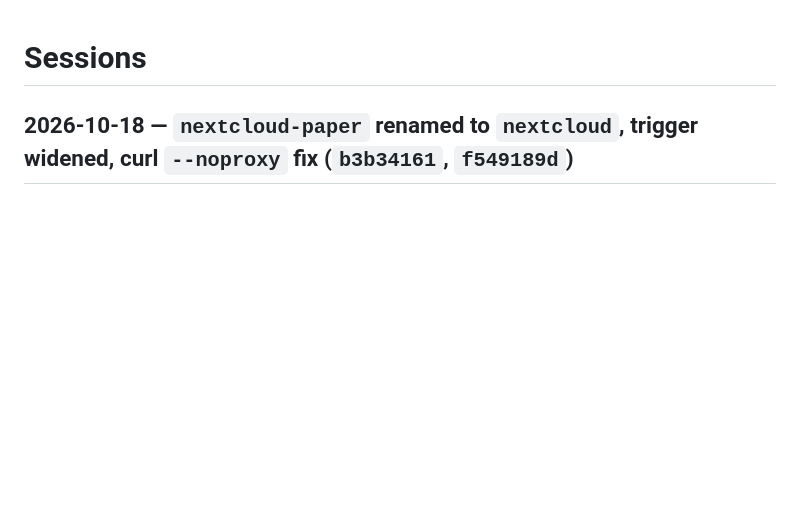
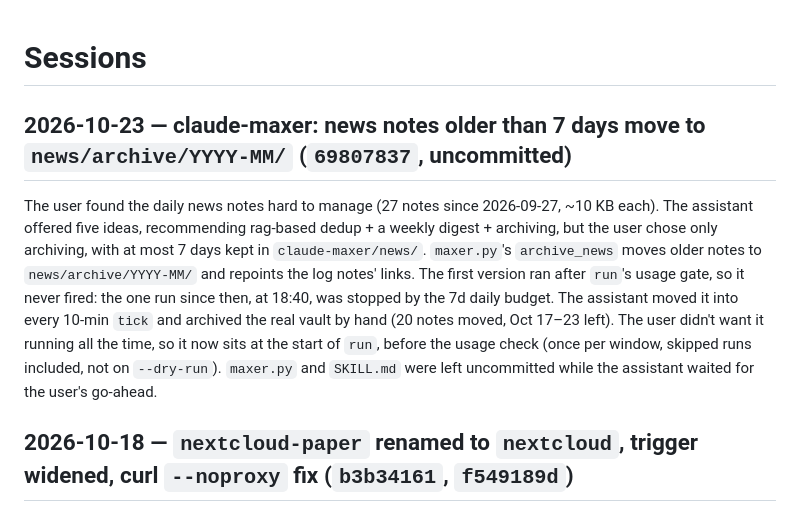
Before and after one commit to relidaning/lidaning-skills, a Markdown page: SESSION.md, the part around the change. Drawn GitHub-style; blank space fills up the shorter version.

Commit message:
notes: session summary
Written by the SessionEnd summarizer (claude/hooks/summarize-session.sh).

Co-Authored-By: Claude Opus 5.5 <noreply@anthropic.com>

```diff
--- a/SESSION.md
+++ b/SESSION.md
@@ -1,4 +1,6 @@
 # Sessions
+## 2026-10-23 — claude-maxer: news notes older than 7 days move to `news/archive/YYYY-MM/` (`69807837`, uncommitted)
+The user found the daily news notes hard to manage (27 notes since 2026-09-27, ~10 KB each). The assistant offered five ideas, recommending rag-based dedup + a weekly digest + archiving, but the user chose only archiving, with at most 7 days kept in `claude-maxer/news/`. `maxer.py`'s `archive_news` moves older notes to `news/archive/YYYY-MM/` and repoints the log notes' links. The first version ran after `run`'s usage gate, so it never fired: the one run since then, at 18:40, was stopped by the 7d daily budget. The assistant moved it into every 10-min `tick` and archived the real vault by hand (20 notes moved, Oct 17–23 left). The user didn't want it running all the time, so it now sits at the start of `run`, before the usage check (once per window, skipped runs included, not on `--dry-run`). `maxer.py` and `SKILL.md` were left uncommitted while the assistant waited for the user's go-ahead.
 ## 2026-10-18 — `nextcloud-paper` renamed to `nextcloud`, trigger widened, curl `--noproxy` fix (`b3b34161`, `f549189d`)
 It began as a question about paper-fetch. The user then asked to rename `nextcloud-paper` so the name fits its real job, the agent's general interface to their cloud storage: `skills/nextcloud/` (git mv), a description that also fires on "cloud storage/drive" and save/back up/rename requests, `--noproxy '*'` on every curl fallback (http_proxy points at xray, so `127.0.0.1:8080` failed), references updated in registry/README/CLAUDE.md/paper-fetch/maxer.py, and reinstalls here and in besmart. The allowlist stayed `papers/` only. The assistant held back from widening it because the top level also holds `lidaning/credentials/`, `lidaning/keys/` and `obsidian/` (which includes the vault's hidden `0_lidaning`). It proposed allowing `backups/` and `lidaning/` with those excluded, which needs a new blocked-folders list. The user hasn't answered that yet. On "commit it." the assistant committed and pushed `f549189d` along with pending notes from earlier sessions, after checking their diff for sensitive content, and restored the trailing newline the reinstall had stripped from besmart's `.mcp.json`.
 ## 2026-10-15 — Notes run for `e7376f6f` (`92ef92c3`)
```
Also changed, not shown: CLAUDE.md (+1 -1 lines).
